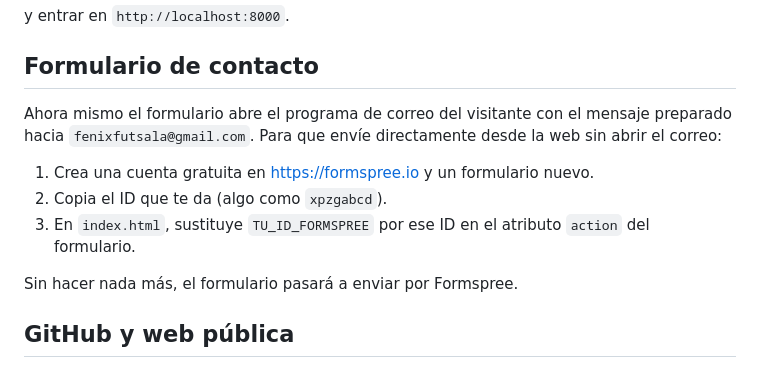
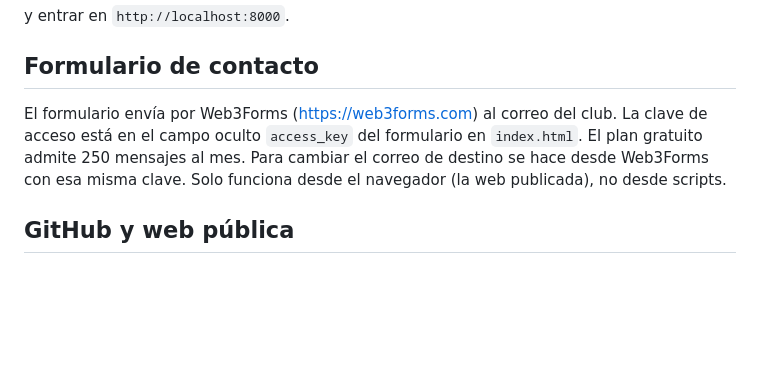
Before and after one commit to aleixxruiz/fenix-fs, a Markdown page: README.md, the part around the change. Drawn GitHub-style; blank space fills up the shorter version.

Commit message:
README: formulario con Web3Forms
Co-Authored-By: Claude Fable 5.1 <noreply@anthropic.com>

```diff
--- a/README.md
+++ b/README.md
@@ -60,13 +60,7 @@ y entrar en `http://localhost:8000`.
 
 ## Formulario de contacto
 
-Ahora mismo el formulario abre el programa de correo del visitante con el mensaje preparado hacia `fenixfutsala@gmail.com`. Para que envíe directamente desde la web sin abrir el correo:
-
-1. Crea una cuenta gratuita en https://formspree.io y un formulario nuevo.
-2. Copia el ID que te da (algo como `xpzgabcd`).
-3. En `index.html`, sustituye `TU_ID_FORMSPREE` por ese ID en el atributo `action` del formulario.
-
-Sin hacer nada más, el formulario pasará a enviar por Formspree.
+El formulario envía por Web3Forms (https://web3forms.com) al correo del club. La clave de acceso está en el campo oculto `access_key` del formulario en `index.html`. El plan gratuito admite 250 mensajes al mes. Para cambiar el correo de destino se hace desde Web3Forms con esa misma clave. Solo funciona desde el navegador (la web publicada), no desde scripts.
 
 ## GitHub y web pública
 
```
